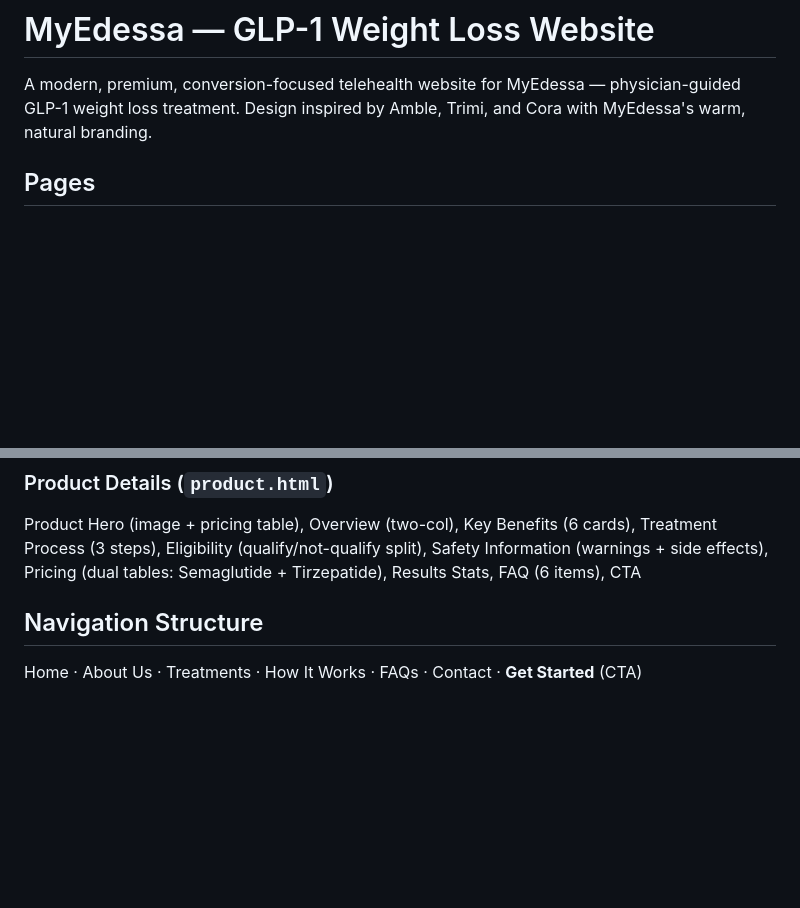
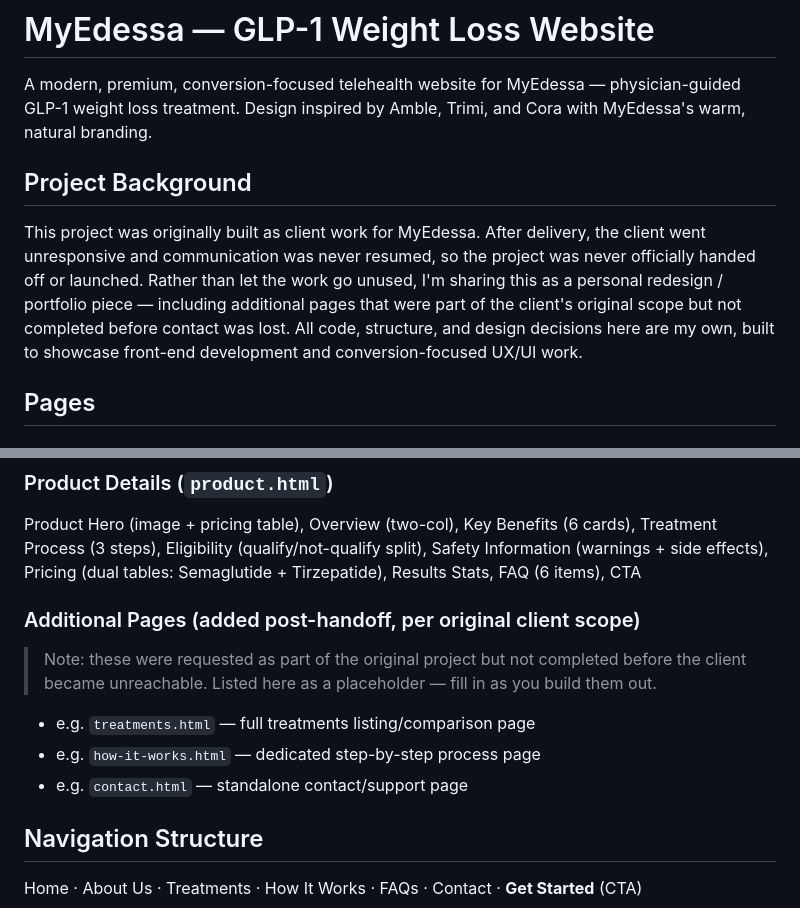
Before and after one commit to riguel8/edessa, a Markdown page: README.md, 2 parts joined by grey strips. Drawn GitHub-style; blank space fills up the shorter version.

```diff
--- a/README.md
+++ b/README.md
@@ -1,6 +1,10 @@
 # MyEdessa — GLP-1 Weight Loss Website
 
 A modern, premium, conversion-focused telehealth website for MyEdessa — physician-guided GLP-1 weight loss treatment. Design inspired by Amble, Trimi, and Cora with MyEdessa's warm, natural branding.
+
+## Project Background
+
+This project was originally built as client work for MyEdessa. After delivery, the client went unresponsive and communication was never resumed, so the project was never officially handed off or launched. Rather than let the work go unused, I'm sharing this as a personal redesign / portfolio piece — including additional pages that were part of the client's original scope but not completed before contact was lost. All code, structure, and design decisions here are my own, built to showcase front-end development and conversion-focused UX/UI work.
 
 ## Pages
 
@@ -12,6 +16,12 @@ Hero, Our Story (two-col), Mission (primary banner), Our Values (Trust/Accessibi
 
 ### Product Details (`product.html`)
 Product Hero (image + pricing table), Overview (two-col), Key Benefits (6 cards), Treatment Process (3 steps), Eligibility (qualify/not-qualify split), Safety Information (warnings + side effects), Pricing (dual tables: Semaglutide + Tirzepatide), Results Stats, FAQ (6 items), CTA
+
+### Additional Pages (added post-handoff, per original client scope)
+> Note: these were requested as part of the original project but not completed before the client became unreachable. Listed here as a placeholder — fill in as you build them out.
+- e.g. `treatments.html` — full treatments listing/comparison page
+- e.g. `how-it-works.html` — dedicated step-by-step process page
+- e.g. `contact.html` — standalone contact/support page
 
 ## Navigation Structure
 
```
Also changed, not shown: other parts of README.md (+0 -3 lines).
